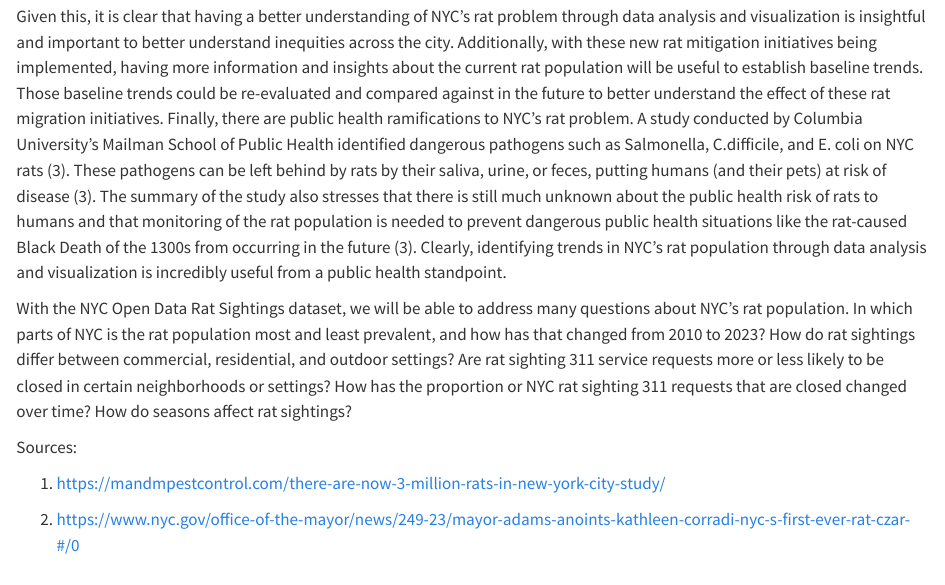
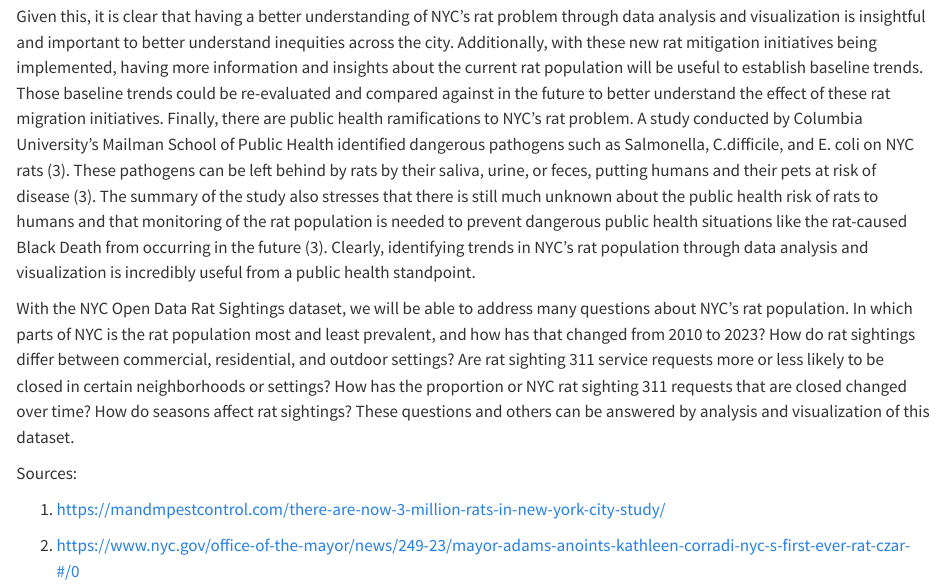
Before and after one commit to kaityb24/RatSightings, a Quarto document (index.qmd): the page in a window 1100 px wide, from 230 px down. Rendered offline with R 4.5, knitr and Pandoc in place of Quarto, with nearby package versions.

Commit message:
Final changes to introduction

```diff
--- a/index.qmd
+++ b/index.qmd
@@ -2,9 +2,9 @@
 
 As most residents know, there is a large and increasing rat population in New York City. In fact, it has been estimated that the rat population is now up to 3 million in 2023 (1). There has also been increasing discussion of the city’s rat problem in the media and by political figures. In April, Mayor Adams announced that there would now be a citywide director of rat mitigation (or “Rat Czar”) and appointed Kathleen Corradi to the position with the goal of reducing the city’s rat population (2). This announcement was also accompanied by a $3.5 million investment towards rat reduction work specifically in Harlem (2). As Corradi expressed, “Rats are a symptom of systemic issues, including sanitation, health, housing, and economic justice" (2).
 
-Given this, it is clear that having a better understanding of NYC’s rat problem through data analysis and visualization is insightful and important to better understand inequities across the city. Additionally, with these new rat mitigation initiatives being implemented, having more information and insights about the current rat population will be useful to establish baseline trends. Those baseline trends could be re-evaluated and compared against in the future to better understand the effect of these rat migration initiatives. Finally, there are public health ramifications to NYC’s rat problem. A study conducted by Columbia University’s Mailman School of Public Health identified dangerous pathogens such as Salmonella, C.difficile, and E. coli on NYC rats (3). These pathogens can be left behind by rats by their saliva, urine, or feces, putting humans (and their pets) at risk of disease (3). The summary of the study also stresses that there is still much unknown about the public health risk of rats to humans and that monitoring of the rat population is needed to prevent dangerous public health situations like the rat-caused Black Death of the 1300s from occurring in the future (3). Clearly, identifying trends in NYC’s rat population through data analysis and visualization is incredibly useful from a public health standpoint.
+Given this, it is clear that having a better understanding of NYC’s rat problem through data analysis and visualization is insightful and important to better understand inequities across the city. Additionally, with these new rat mitigation initiatives being implemented, having more information and insights about the current rat population will be useful to establish baseline trends. Those baseline trends could be re-evaluated and compared against in the future to better understand the effect of these rat migration initiatives. Finally, there are public health ramifications to NYC’s rat problem. A study conducted by Columbia University’s Mailman School of Public Health identified dangerous pathogens such as Salmonella, C.difficile, and E. coli on NYC rats (3). These pathogens can be left behind by rats by their saliva, urine, or feces, putting humans and their pets at risk of disease (3). The summary of the study also stresses that there is still much unknown about the public health risk of rats to humans and that monitoring of the rat population is needed to prevent dangerous public health situations like the rat-caused Black Death from occurring in the future (3). Clearly, identifying trends in NYC’s rat population through data analysis and visualization is incredibly useful from a public health standpoint.
 
-With the NYC Open Data Rat Sightings dataset, we will be able to address many questions about NYC’s rat population. In which parts of NYC is the rat population most and least prevalent, and how has that changed from 2010 to 2023? How do rat sightings differ between commercial, residential, and outdoor settings? Are rat sighting 311 service requests more or less likely to be closed in certain neighborhoods or settings? How has the proportion or NYC rat sighting 311 requests that are closed changed over time? How do seasons affect rat sightings?
+With the NYC Open Data Rat Sightings dataset, we will be able to address many questions about NYC’s rat population. In which parts of NYC is the rat population most and least prevalent, and how has that changed from 2010 to 2023? How do rat sightings differ between commercial, residential, and outdoor settings? Are rat sighting 311 service requests more or less likely to be closed in certain neighborhoods or settings? How has the proportion or NYC rat sighting 311 requests that are closed changed over time? How do seasons affect rat sightings? These questions and others can be answered by analysis and visualization of this dataset.
 
 
 Sources:
```
